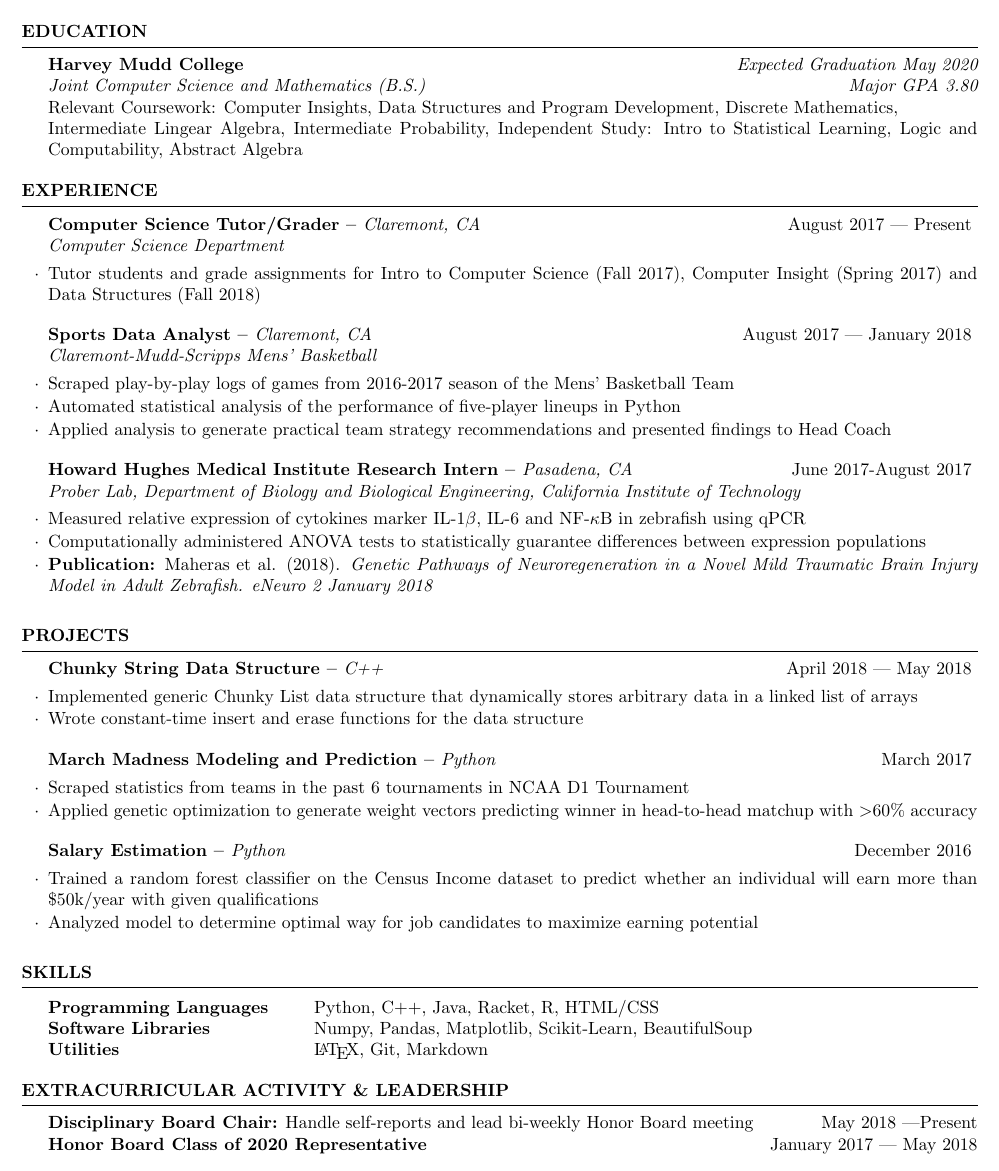
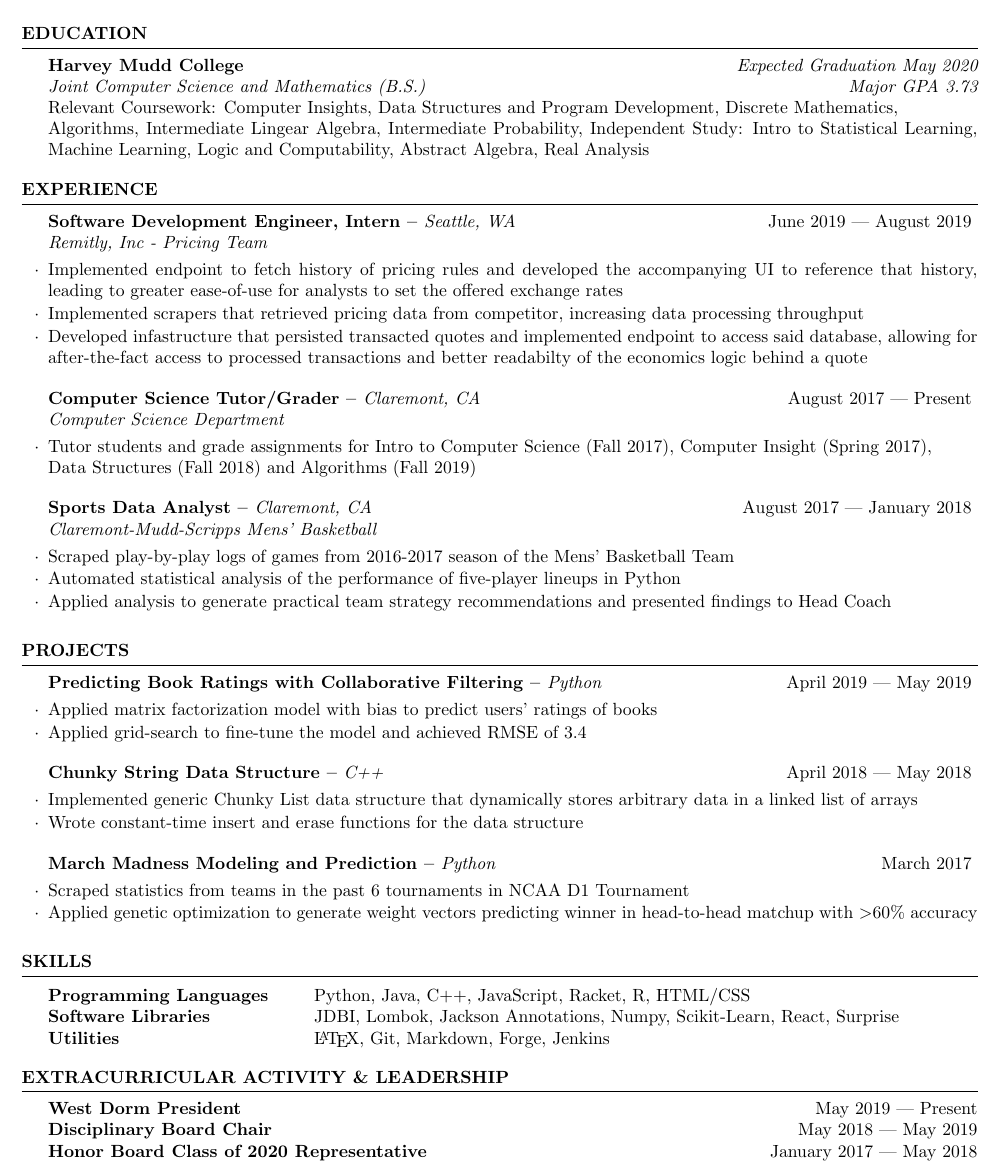
Before and after one commit to catngo/resume, a LaTeX CV (resume.tex): part of the page, cut so that both start at the same text. Compiled offline with pdfLaTeX.

Commit message:
for Summer 2019

```diff
--- a/resume.tex
+++ b/resume.tex
@@ -20,14 +20,22 @@
 \begin{rSection}{EDUCATION}
 
 {\bf Harvey Mudd College} \hfill {\em Expected Graduation May 2020} \\
-{\em Joint Computer Science and Mathematics (B.S.)}\hfill {\em Major GPA 3.80} \\
-Relevant Coursework: Computer Insights, Data Structures and Program Development, Discrete Mathematics, \\Intermediate Lingear Algebra, Intermediate Probability, Independent Study: Intro to Statistical Learning, Logic and Computability, Abstract Algebra
+{\em Joint Computer Science and Mathematics (B.S.)}\hfill {\em Major GPA 3.73} \\
+Relevant Coursework: Computer Insights, Data Structures and Program Development, Discrete Mathematics, \\Algorithms, Intermediate Lingear Algebra, Intermediate Probability, Independent Study: Intro to Statistical Learning, Machine Learning, Logic and Computability, Abstract Algebra, Real Analysis
 \end{rSection}
 
 \begin{rSection}{EXPERIENCE}
+\begin{rSubsection}{Software
+Development Engineer, Intern -- {\it Seattle, WA}}{June 2019 --- August 2019}{Remitly, Inc - Pricing Team}
+
+\item Implemented endpoint to fetch history of pricing rules and developed the accompanying UI to reference that history, leading to greater ease-of-use for analysts to set the offered exchange rates
+\item Implemented scrapers that retrieved pricing data from competitor, increasing data processing throughput
+\item Developed infastructure that persisted transacted quotes and implemented endpoint to access said database, allowing for after-the-fact access to processed transactions and better readabilty of the economics logic behind a quote
+
+\end{rSubsection}
 \begin{rSubsection}{Computer Science Tutor/Grader -- {\it Claremont, CA}}{August 2017 --- Present}{Computer Science Department}
 
-\item Tutor students and grade assignments for Intro to Computer Science (Fall 2017), Computer Insight (Spring 2017) and Data Structures (Fall 2018)
+\item Tutor students and grade assignments for Intro to Computer Science (Fall 2017), Computer Insight (Spring 2017),\\Data Structures (Fall 2018) and Algorithms (Fall 2019)
 \end{rSubsection}
 
 \begin{rSubsection}{Sports Data Analyst -- {\it Claremont, CA}}{August 2017 --- January 2018}{Claremont-Mudd-Scripps Mens' Basketball}
@@ -37,20 +45,15 @@ Relevant Coursework: Computer Insights, Data Structures and Program Development,
 \item Applied analysis to generate practical team strategy recommendations and presented findings to Head Coach
 
 \end{rSubsection}
-
-
-\begin{rSubsection}{Howard Hughes Medical Institute Research Intern -- {\it Pasadena, CA}}{June 2017-August 2017}{Prober Lab, Department of Biology and Biological Engineering, California Institute of Technology}
-
-\item Measured relative expression of cytokines marker IL-1$\beta$, IL-6 and NF-$\kappa$B in zebrafish using qPCR
-\item Computationally administered ANOVA tests to statistically guarantee differences between expression populations
-\item \textbf{Publication:} Maheras et al. (2018). \textit{Genetic Pathways of Neuroregeneration in a Novel Mild
-Traumatic Brain Injury Model in Adult Zebrafish. eNeuro 2 January 2018}
-\end{rSubsection}
-
 \end{rSection}
 
 
 \begin{rSection}{PROJECTS}
+\begin{rSubsection}{Predicting Book Ratings with Collaborative Filtering -- {\it Python}}{April 2019 --- May 2019}{}
+
+\item Applied matrix factorization model with bias to predict users' ratings of books
+\item Applied grid-search to fine-tune the model and achieved RMSE of 3.4
+\end{rSubsection}
 \begin{rSubsection}{Chunky String Data Structure -- {\it C++}}{April 2018 --- May 2018}{}
 
 \item Implemented generic Chunky List data structure that dynamically stores arbitrary data in a linked list of arrays
@@ -63,22 +66,18 @@ Traumatic Brain Injury Model in Adult Zebrafish. eNeuro 2 January 2018}
 \item Applied genetic optimization to generate weight vectors predicting winner in head-to-head matchup with $>$60\% accuracy
 
 \end{rSubsection}
-\begin{rSubsection}{Salary Estimation -- {\it Python}}{December 2016}{}
-
-\item Trained a random forest classifier on the Census Income dataset to predict whether an individual will earn more than \$50k/year with given qualifications
-\item Analyzed model to determine optimal way for job candidates to maximize earning potential
-\end{rSubsection}
 \end{rSection}
 \begin{rSection}{SKILLS}
 \begin{tabular}{ @{} >{\bfseries}l @{\hspace{6ex}} l }
-Programming Languages & Python, C++, Java, Racket, R, HTML/CSS \\
-Software Libraries & Numpy, Pandas, Matplotlib, Scikit-Learn, BeautifulSoup\\
-Utilities & \LaTeX, Git, Markdown
+Programming Languages & Python, Java, C++, JavaScript, Racket, R, HTML/CSS \\
+Software Libraries & JDBI, Lombok, Jackson Annotations, Numpy, Scikit-Learn, React, Surprise  \\
+Utilities & \LaTeX, Git, Markdown, Forge, Jenkins
 \end{tabular}
 \end{rSection}
 
 \begin{rSection}{EXTRACURRICULAR ACTIVITY \& LEADERSHIP}
-\textbf{Disciplinary Board Chair:} Handle self-reports and lead bi-weekly Honor Board meeting \hfill {May 2018 ---Present}\\
+\textbf{West Dorm President} \hfill {May 2019 --- Present}\\
+\textbf{Disciplinary Board Chair} \hfill {May 2018 --- May 2019}\\
 \textbf{Honor Board Class of 2020 Representative} \hfill {January 2017 --- May 2018}
 \end{rSection}
 
```
Also changed, not shown: resume.pdf.
